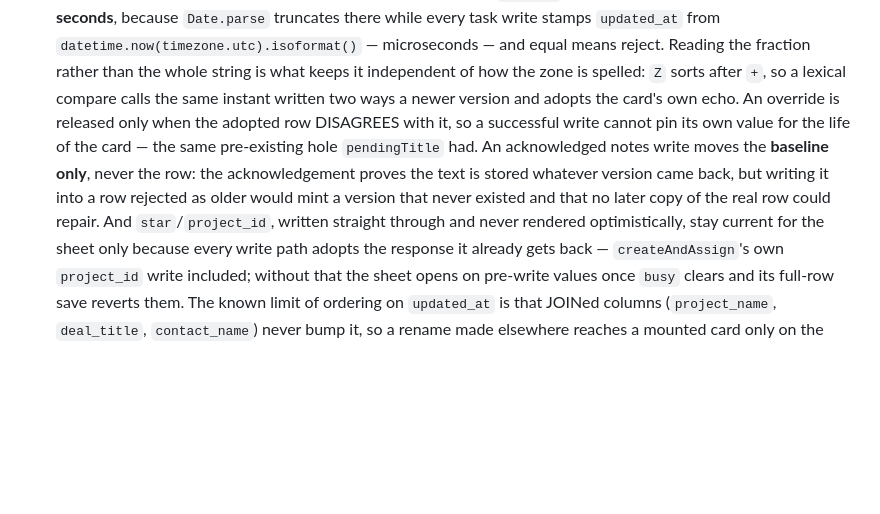
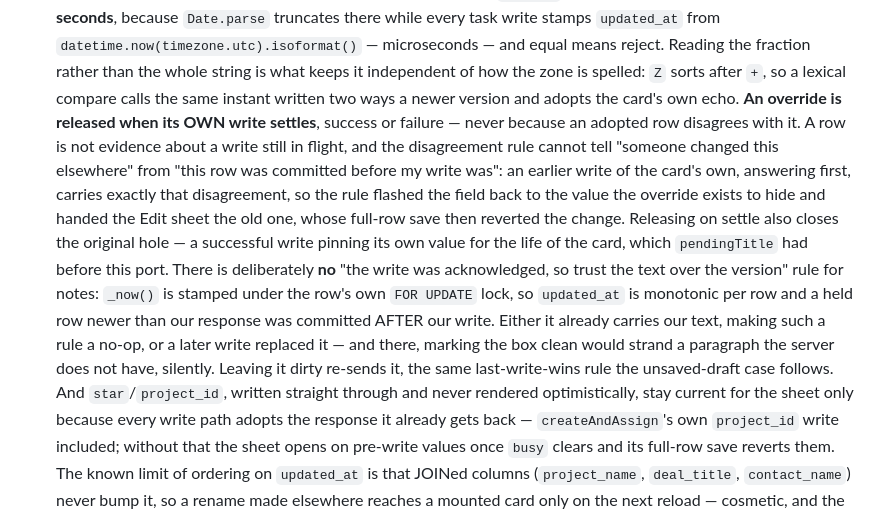
Before and after one commit to wwilson1017/CakeCRM, a Markdown page: CLAUDE.md, the part around the change. Drawn GitHub-style; blank space fills up the shorter version.

Commit message:
docs: correct the two reducer invariants the notes still described backwards
Codex caught it on the PR. Both sentences survived a scripted edit that
aborted partway and discarded the replacements before it, so the file
still said an override is released when an adopted row disagrees with it,
and that an acknowledged notes write moves the baseline past its own
version. Stage 4 removed both rules, for reasons the corrected text now
gives. A maintainer following the old text would have reintroduced the
pinned-override and stranded-paragraph bugs.

```diff
--- a/CLAUDE.md
+++ b/CLAUDE.md
@@ -1290,12 +1290,21 @@ one-click in the cloud (the template provisions a PostgreSQL service).
   from `datetime.now(timezone.utc).isoformat()` — microseconds — and equal means reject.
   Reading the fraction rather than the whole string is what keeps it independent of how the
   zone is spelled: `Z` sorts after `+`, so a lexical compare calls the same instant written
-  two ways a newer version and adopts the card's own echo. An override is released only when the adopted row
-  DISAGREES with it, so a successful write cannot pin its own value for the life of the card —
-  the same pre-existing hole `pendingTitle` had. An acknowledged notes write moves the
-  **baseline only**, never the row: the acknowledgement proves the text is stored whatever
-  version came back, but writing it into a row rejected as older would mint a version that
-  never existed and that no later copy of the real row could repair. And `star`/`project_id`,
+  two ways a newer version and adopts the card's own echo. **An override is released when its OWN write
+  settles**, success or failure — never because an adopted row disagrees with it. A row is not
+  evidence about a write still in flight, and the disagreement rule cannot tell "someone
+  changed this elsewhere" from "this row was committed before my write was": an earlier write
+  of the card's own, answering first, carries exactly that disagreement, so the rule flashed
+  the field back to the value the override exists to hide and handed the Edit sheet the old
+  one, whose full-row save then reverted the change. Releasing on settle also closes the
+  original hole — a successful write pinning its own value for the life of the card, which
+  `pendingTitle` had before this port. There is deliberately **no** "the write was
+  acknowledged, so trust the text over the version" rule for notes: `_now()` is stamped under
+  the row's own `FOR UPDATE` lock, so `updated_at` is monotonic per row and a held row newer
+  than our response was committed AFTER our write. Either it already carries our text, making
+  such a rule a no-op, or a later write replaced it — and there, marking the box clean would
+  strand a paragraph the server does not have, silently. Leaving it dirty re-sends it, the
+  same last-write-wins rule the unsaved-draft case follows. And `star`/`project_id`,
   written straight through and never rendered optimistically, stay current for the sheet only
   because every write path adopts the response it already gets back — `createAndAssign`'s own
   `project_id` write included; without that the sheet opens on pre-write values once `busy`
```
